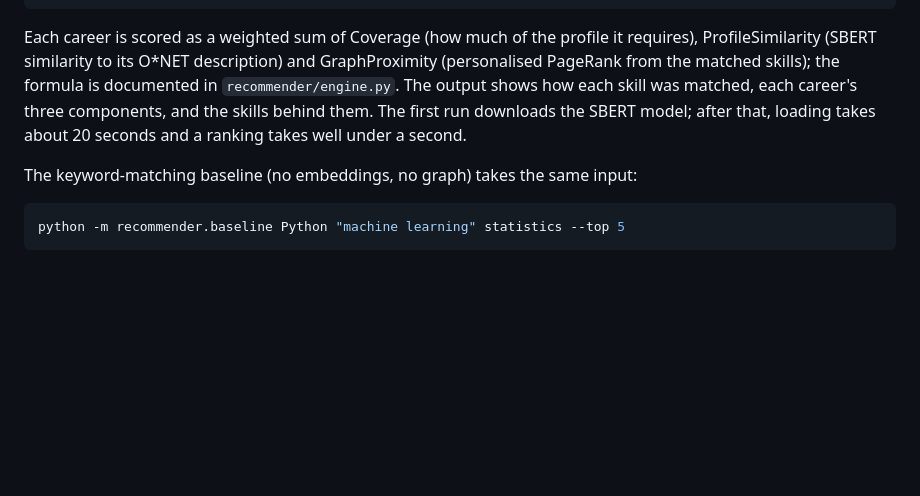
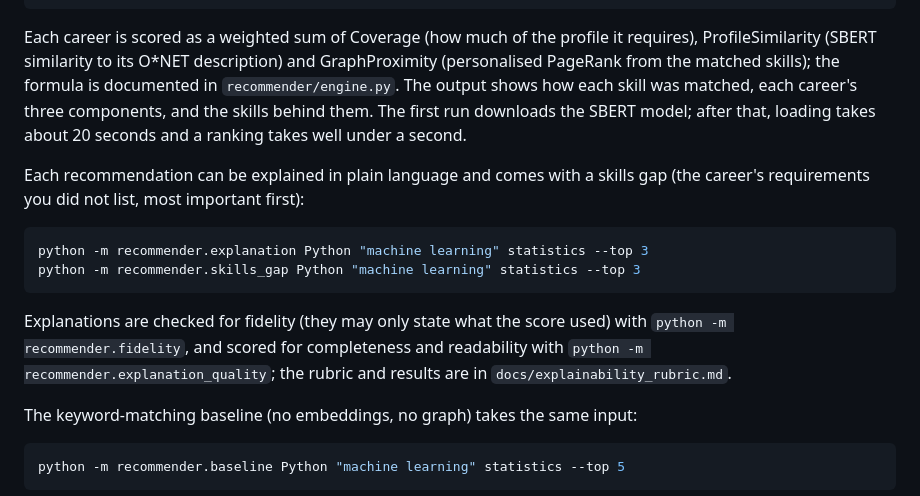
Before and after one commit to SharonKariuki/explainable-career-kg-recommender, a Markdown page: README.md, the part around the change. Drawn GitHub-style; blank space fills up the shorter version.

````diff
--- a/README.md
+++ b/README.md
@@ -98,6 +98,19 @@ matched, each career's three components, and the skills behind them. The first
 run downloads the SBERT model; after that, loading takes about 20 seconds and a
 ranking takes well under a second.
 
+Each recommendation can be explained in plain language and comes with a skills
+gap (the career's requirements you did not list, most important first):
+
+```bash
+python -m recommender.explanation Python "machine learning" statistics --top 3
+python -m recommender.skills_gap Python "machine learning" statistics --top 3
+```
+
+Explanations are checked for fidelity (they may only state what the score used)
+with `python -m recommender.fidelity`, and scored for completeness and
+readability with `python -m recommender.explanation_quality`; the rubric and
+results are in `docs/explainability_rubric.md`.
+
 The keyword-matching baseline (no embeddings, no graph) takes the same input:
 
 ```bash
````
Also changed, not shown: docs/explainability_rubric.md (added, +101 -0 lines).
